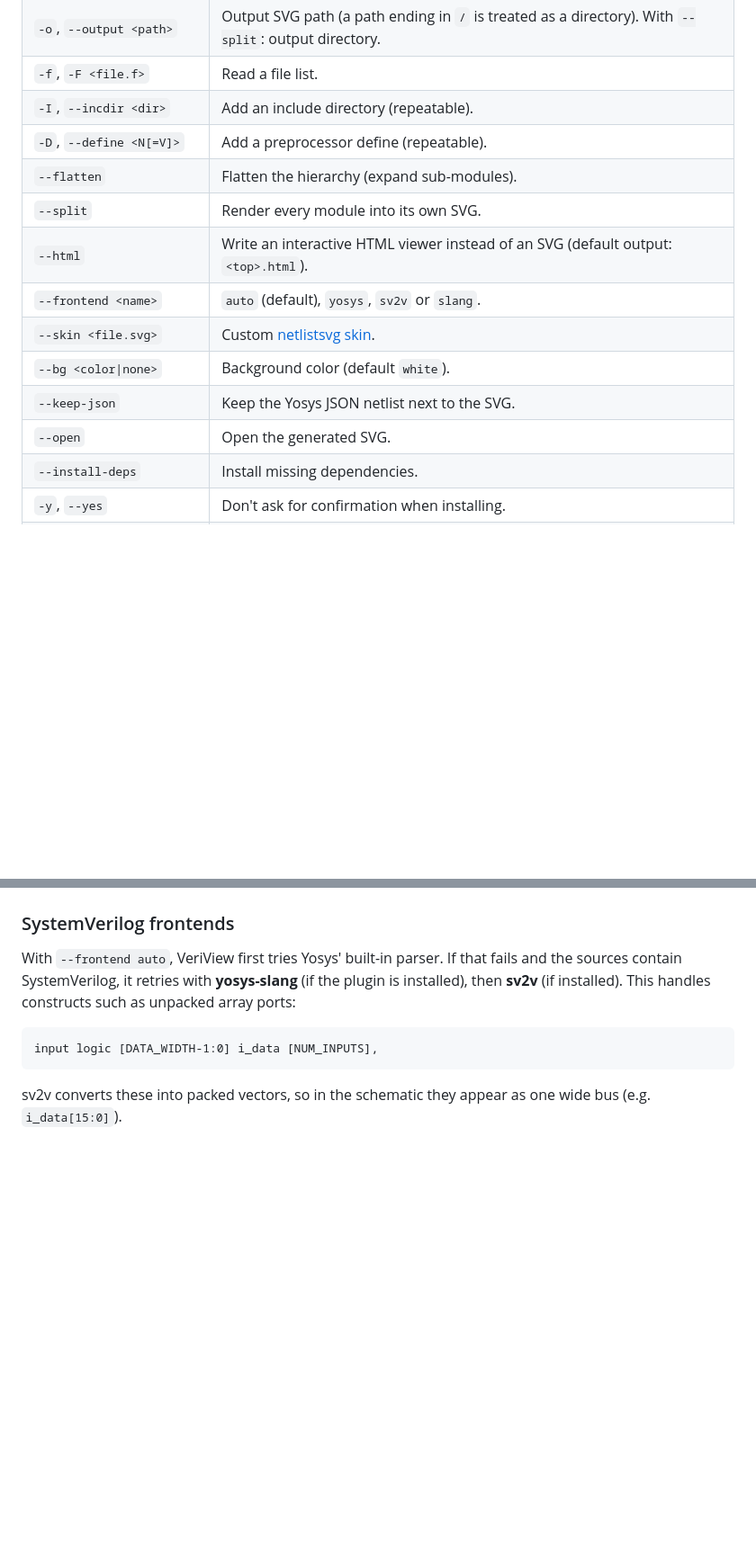
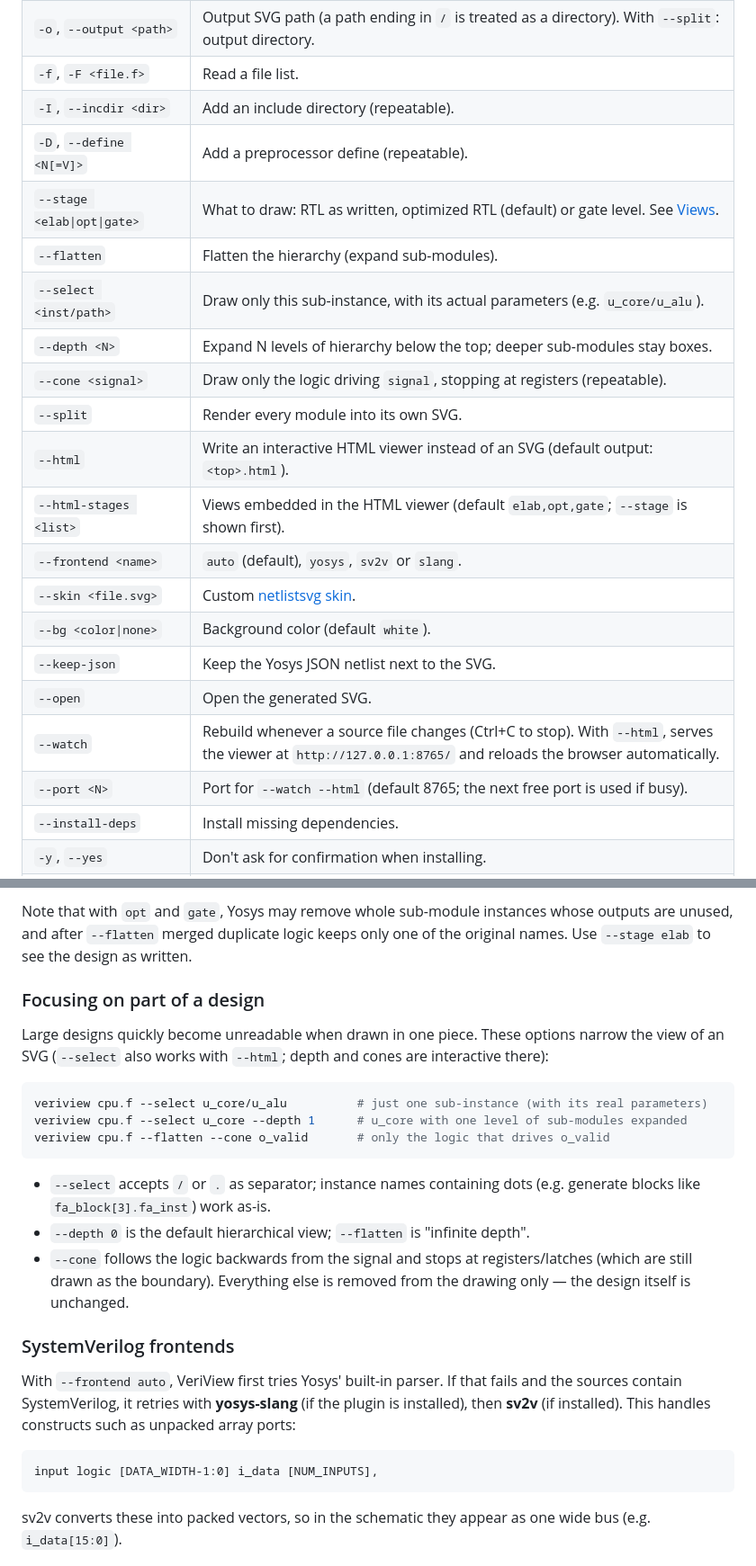
Before and after one commit to recepyazar/veriview, a Markdown page: README.md, 2 parts joined by grey strips. Shown at 90% size. GitHub-like rendering; blank space fills up the shorter version.

````diff
--- a/README.md
+++ b/README.md
@@ -74,14 +77,21 @@ veriview [options] <input>... [top_module]
 | `-f`, `-F <file.f>` | Read a file list. |
 | `-I`, `--incdir <dir>` | Add an include directory (repeatable). |
 | `-D`, `--define <N[=V]>` | Add a preprocessor define (repeatable). |
+| `--stage <elab\|opt\|gate>` | What to draw: RTL as written, optimized RTL (default) or gate level. See [Views](#views-elab--opt--gate). |
 | `--flatten` | Flatten the hierarchy (expand sub-modules). |
+| `--select <inst/path>` | Draw only this sub-instance, with its actual parameters (e.g. `u_core/u_alu`). |
+| `--depth <N>` | Expand N levels of hierarchy below the top; deeper sub-modules stay boxes. |
+| `--cone <signal>` | Draw only the logic driving `signal`, stopping at registers (repeatable). |
 | `--split` | Render every module into its own SVG. |
 | `--html` | Write an interactive HTML viewer instead of an SVG (default output: `<top>.html`). |
+| `--html-stages <list>` | Views embedded in the HTML viewer (default `elab,opt,gate`; `--stage` is shown first). |
 | `--frontend <name>` | `auto` (default), `yosys`, `sv2v` or `slang`. |
 | `--skin <file.svg>` | Custom [netlistsvg skin](https://github.com/nturley/netlistsvg#skins). |
 | `--bg <color\|none>` | Background color (default `white`). |
 | `--keep-json` | Keep the Yosys JSON netlist next to the SVG. |
 | `--open` | Open the generated SVG. |
+| `--watch` | Rebuild whenever a source file changes (Ctrl+C to stop). With `--html`, serves the viewer at `http://127.0.0.1:8765/` and reloads the browser automatically. |
+| `--port <N>` | Port for `--watch --html` (default 8765; the next free port is used if busy). |
 | `--install-deps` | Install missing dependencies. |
 | `-y`, `--yes` | Don't ask for confirmation when installing. |
 | `-q`, `--quiet` | Only print warnings and errors. |
@@ -111,3 +147,18 @@ The output is one HTML file with every module of the design embedded (no interne
+Note that with `opt` and `gate`, Yosys may remove whole sub-module instances whose outputs are unused, and after `--flatten` merged duplicate logic keeps only one of the original names. Use `--stage elab` to see the design as written.
+
+### Focusing on part of a design
+
+Large designs quickly become unreadable when drawn in one piece. These options narrow the view of an SVG (`--select` also works with `--html`; depth and cones are interactive there):
+
+```bash
+veriview cpu.f --select u_core/u_alu          # just one sub-instance (with its real parameters)
+veriview cpu.f --select u_core --depth 1      # u_core with one level of sub-modules expanded
+veriview cpu.f --flatten --cone o_valid       # only the logic that drives o_valid
+```
+
+- `--select` accepts `/` or `.` as separator; instance names containing dots (e.g. generate blocks like `fa_block[3].fa_inst`) work as-is.
+- `--depth 0` is the default hierarchical view; `--flatten` is "infinite depth".
+- `--cone` follows the logic backwards from the signal and stops at registers/latches (which are still drawn as the boundary). Everything else is removed from the drawing only — the design itself is unchanged.
 
 ### SystemVerilog frontends
 
````
Also changed, not shown: other parts of README.md (+38 -7 lines), docs/viewer.png, 13 other files.
